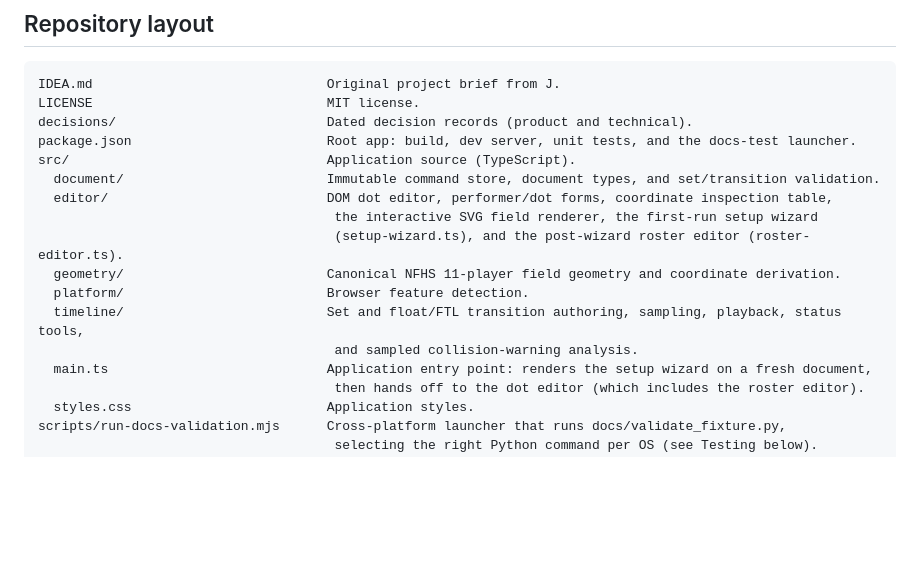
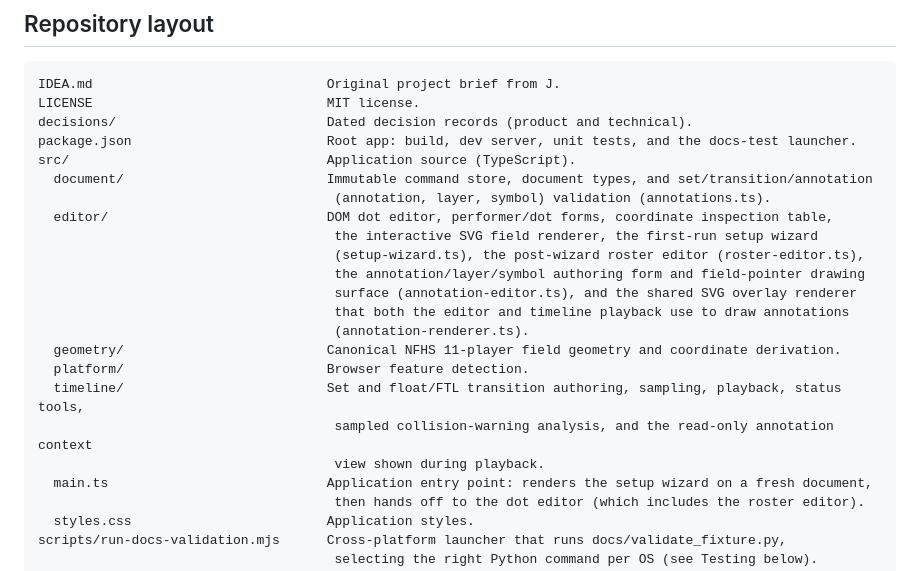
Before and after one commit to Tillerdawg/Freeform, a Markdown page: README.md, the part around one of its changes. GitHub-like rendering; blank space fills up the shorter version.

```diff
--- a/README.md
+++ b/README.md
@@ -29,14 +29,20 @@ LICENSE                              MIT license.
 decisions/                           Dated decision records (product and technical).
 package.json                         Root app: build, dev server, unit tests, and the docs-test launcher.
 src/                                 Application source (TypeScript).
-  document/                          Immutable command store, document types, and set/transition validation.
+  document/                          Immutable command store, document types, and set/transition/annotation
+                                      (annotation, layer, symbol) validation (annotations.ts).
   editor/                            DOM dot editor, performer/dot forms, coordinate inspection table,
                                       the interactive SVG field renderer, the first-run setup wizard
-                                      (setup-wizard.ts), and the post-wizard roster editor (roster-editor.ts).
+                                      (setup-wizard.ts), the post-wizard roster editor (roster-editor.ts),
+                                      the annotation/layer/symbol authoring form and field-pointer drawing
+                                      surface (annotation-editor.ts), and the shared SVG overlay renderer
+                                      that both the editor and timeline playback use to draw annotations
+                                      (annotation-renderer.ts).
   geometry/                          Canonical NFHS 11-player field geometry and coordinate derivation.
   platform/                          Browser feature detection.
   timeline/                          Set and float/FTL transition authoring, sampling, playback, status tools,
-                                      and sampled collision-warning analysis.
+                                      sampled collision-warning analysis, and the read-only annotation context
+                                      view shown during playback.
   main.ts                            Application entry point: renders the setup wizard on a fresh document,
                                       then hands off to the dot editor (which includes the roster editor).
   styles.css                         Application styles.
```
Also changed, not shown: other parts of README.md (+23 -3 lines).
